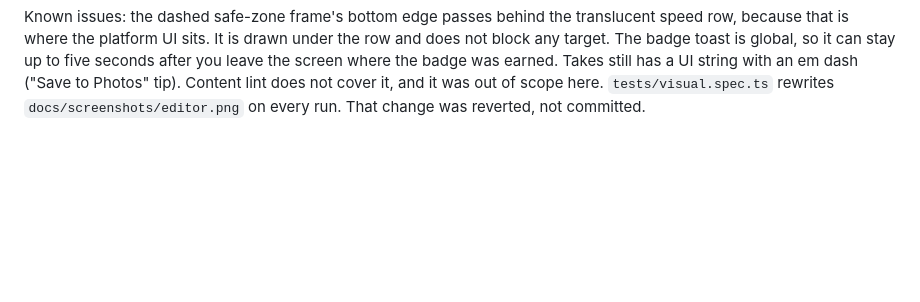
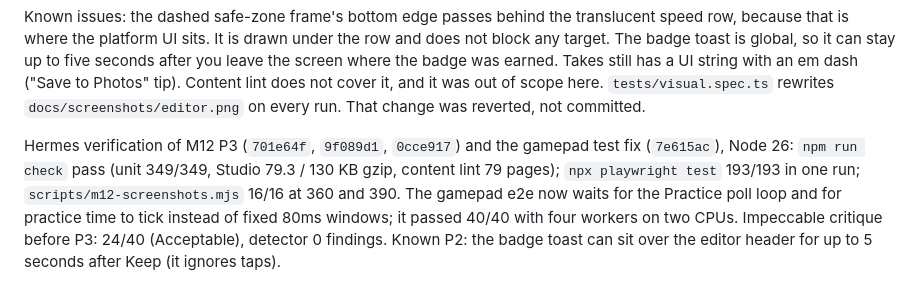
Before and after one commit to SABYA648/Telemprompter-WTF, a Markdown page: docs/studio/PROGRESS.md, the part around the change. Drawn GitHub-style; blank space fills up the shorter version.

Commit message:
docs(studio): Hermes verification of M12 P3

```diff
--- a/docs/studio/PROGRESS.md
+++ b/docs/studio/PROGRESS.md
@@ -515,3 +515,5 @@ Commits `9f089d1` (content) and `701e64f` (UI and tests). Built by Claude opus-5
 Gates (Node 26.7.0): `npm run check` pass (0 errors, unit 349/349 in 52 files, content lint 79 pages, build, budget). Studio bundle 79.3/130 KB gzip. `npx playwright test` 193/193 (Chromium and media) in two full runs, the second on the final build. `scripts/m12-screenshots.mjs` at 360 and 390: all 16 screens pass (Home first run, Record permission, Record camera, Scripts editor, Scripts library, Takes, Practice, Home), with no overflow, no target under 44px, no overlaps and nothing under the nav. I checked the screenshots by eye. Copies are in `/root/.hermes/teleprompter-studio/m12p3-shots/`.
 
 Known issues: the dashed safe-zone frame's bottom edge passes behind the translucent speed row, because that is where the platform UI sits. It is drawn under the row and does not block any target. The badge toast is global, so it can stay up to five seconds after you leave the screen where the badge was earned. Takes still has a UI string with an em dash ("Save to Photos" tip). Content lint does not cover it, and it was out of scope here. `tests/visual.spec.ts` rewrites `docs/screenshots/editor.png` on every run. That change was reverted, not committed.
+
+Hermes verification of M12 P3 (`701e64f`, `9f089d1`, `0cce917`) and the gamepad test fix (`7e615ac`), Node 26: `npm run check` pass (unit 349/349, Studio 79.3 / 130 KB gzip, content lint 79 pages); `npx playwright test` 193/193 in one run; `scripts/m12-screenshots.mjs` 16/16 at 360 and 390. The gamepad e2e now waits for the Practice poll loop and for practice time to tick instead of fixed 80ms windows; it passed 40/40 with four workers on two CPUs. Impeccable critique before P3: 24/40 (Acceptable), detector 0 findings. Known P2: the badge toast can sit over the editor header for up to 5 seconds after Keep (it ignores taps).
```
